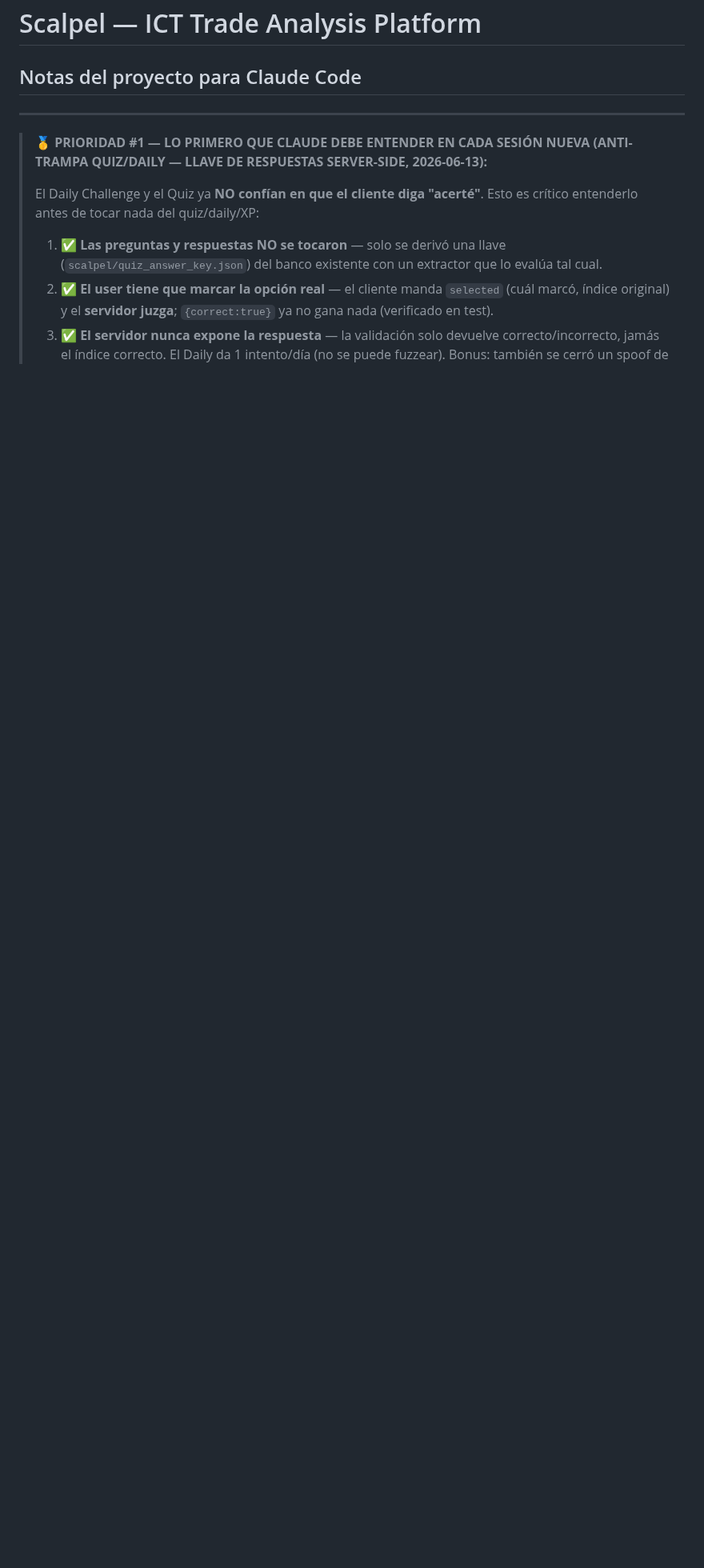
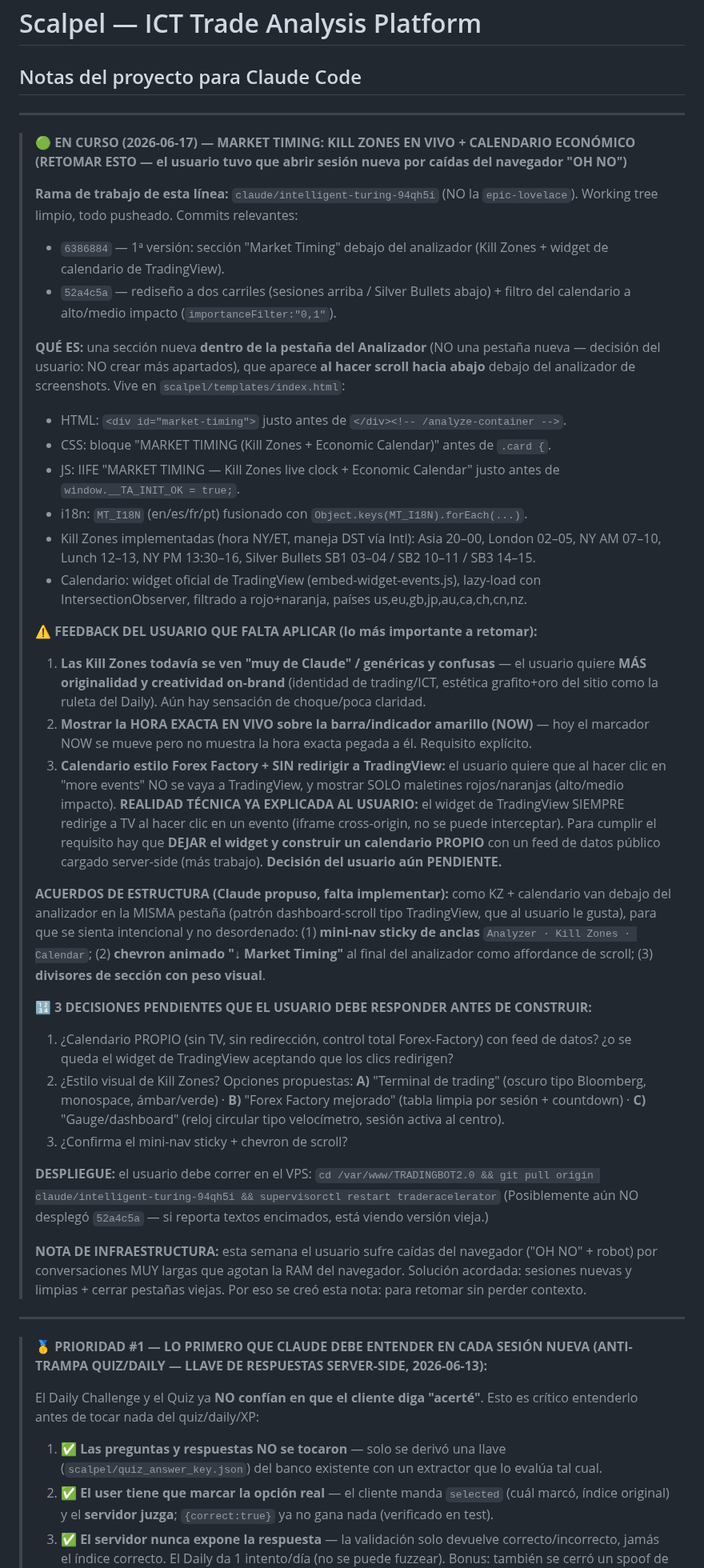
Before and after one commit to gustavoram8/TRADINGBOT2.0, a Markdown page: CLAUDE.md, the part around the change. Shown at 80% size. Drawn GitHub-style; blank space fills up the shorter version.

Commit message:
Document Market Timing (Kill Zones + economic calendar) work-in-progress
Adds a top-level "EN CURSO" context block to CLAUDE.md so a fresh session
can pick up exactly where we left off without the prior chat history:
- What's built (commits 6386884, 52a4c5a) and where it lives in index.html.
- The 3 pending user-facing fixes: more original/on-brand Kill Zone design,
  live exact time on the NOW marker, and a Forex-Factory-style calendar with
  no TradingView redirect (which requires building our own calendar).
- The structural agreements (sticky anchor sub-nav, scroll chevron, section
  dividers) and the 3 open decisions for the user.
- Deploy command + note that the user is hitting browser "OH NO" crashes from
  overly long conversations, hence the fresh-session handoff.

Co-Authored-By: Claude Opus 4.8 <noreply@anthropic.com>
Claude-Session: https://claude.ai/code/session_01VrZUpbLknXzhRiWKbiG3Fr

```diff
--- a/CLAUDE.md
+++ b/CLAUDE.md
@@ -1,5 +1,65 @@
 # Scalpel — ICT Trade Analysis Platform
 ## Notas del proyecto para Claude Code
+
+---
+
+> **🟢 EN CURSO (2026-06-17) — MARKET TIMING: KILL ZONES EN VIVO + CALENDARIO ECONÓMICO**
+> **(RETOMAR ESTO — el usuario tuvo que abrir sesión nueva por caídas del navegador "OH NO")**
+>
+> **Rama de trabajo de esta línea:** `claude/intelligent-turing-94qh5i` (NO la `epic-lovelace`).
+> Working tree limpio, todo pusheado. Commits relevantes:
+> - `6386884` — 1ª versión: sección "Market Timing" debajo del analizador (Kill Zones + widget
+>   de calendario de TradingView).
+> - `52a4c5a` — rediseño a dos carriles (sesiones arriba / Silver Bullets abajo) + filtro del
+>   calendario a alto/medio impacto (`importanceFilter:"0,1"`).
+>
+> **QUÉ ES:** una sección nueva **dentro de la pestaña del Analizador** (NO una pestaña nueva —
+> decisión del usuario: NO crear más apartados), que aparece **al hacer scroll hacia abajo**
+> debajo del analizador de screenshots. Vive en `scalpel/templates/index.html`:
+> - HTML: `<div id="market-timing">` justo antes de `</div><!-- /analyze-container -->`.
+> - CSS: bloque "MARKET TIMING (Kill Zones + Economic Calendar)" antes de `.card {`.
+> - JS: IIFE "MARKET TIMING — Kill Zones live clock + Economic Calendar" justo antes de
+>   `window.__TA_INIT_OK = true;`.
+> - i18n: `MT_I18N` (en/es/fr/pt) fusionado con `Object.keys(MT_I18N).forEach(...)`.
+> - Kill Zones implementadas (hora NY/ET, maneja DST vía Intl): Asia 20–00, London 02–05,
+>   NY AM 07–10, Lunch 12–13, NY PM 13:30–16, Silver Bullets SB1 03–04 / SB2 10–11 / SB3 14–15.
+> - Calendario: widget oficial de TradingView (embed-widget-events.js), lazy-load con
+>   IntersectionObserver, filtrado a rojo+naranja, países us,eu,gb,jp,au,ca,ch,cn,nz.
+>
+> **⚠️ FEEDBACK DEL USUARIO QUE FALTA APLICAR (lo más importante a retomar):**
+> 1. **Las Kill Zones todavía se ven "muy de Claude" / genéricas y confusas** — el usuario
+>    quiere **MÁS originalidad y creatividad on-brand** (identidad de trading/ICT, estética
+>    grafito+oro del sitio como la ruleta del Daily). Aún hay sensación de choque/poca claridad.
+> 2. **Mostrar la HORA EXACTA EN VIVO sobre la barra/indicador amarillo (NOW)** — hoy el marcador
+>    NOW se mueve pero no muestra la hora exacta pegada a él. Requisito explícito.
+> 3. **Calendario estilo Forex Factory + SIN redirigir a TradingView:** el usuario quiere que al
+>    hacer clic en "more events" NO se vaya a TradingView, y mostrar SOLO maletines rojos/naranjas
+>    (alto/medio impacto). **REALIDAD TÉCNICA YA EXPLICADA AL USUARIO:** el widget de TradingView
+>    SIEMPRE redirige a TV al hacer clic en un evento (iframe cross-origin, no se puede interceptar).
+>    Para cumplir el requisito hay que **DEJAR el widget y construir un calendario PROPIO** con un
+>    feed de datos público cargado server-side (más trabajo). **Decisión del usuario aún PENDIENTE.**
+>
+> **ACUERDOS DE ESTRUCTURA (Claude propuso, falta implementar):** como KZ + calendario van debajo
+> del analizador en la MISMA pestaña (patrón dashboard-scroll tipo TradingView, que al usuario le
+> gusta), para que se sienta intencional y no desordenado: (1) **mini-nav sticky de anclas**
+> `Analyzer · Kill Zones · Calendar`; (2) **chevron animado "↓ Market Timing"** al final del
+> analizador como afford­ance de scroll; (3) **divisores de sección con peso visual**.
+>
+> **🔢 3 DECISIONES PENDIENTES QUE EL USUARIO DEBE RESPONDER ANTES DE CONSTRUIR:**
+> 1. ¿Calendario PROPIO (sin TV, sin redirección, control total Forex-Factory) con feed de datos?
+>    ¿o se queda el widget de TradingView aceptando que los clics redirigen?
+> 2. ¿Estilo visual de Kill Zones? Opciones propuestas: **A)** "Terminal de trading" (oscuro tipo
+>    Bloomberg, monospace, ámbar/verde) · **B)** "Forex Factory mejorado" (tabla limpia por sesión +
+>    countdown) · **C)** "Gauge/dashboard" (reloj circular tipo velocímetro, sesión activa al centro).
+> 3. ¿Confirma el mini-nav sticky + chevron de scroll?
+>
+> **DESPLIEGUE:** el usuario debe correr en el VPS:
+> `cd /var/www/TRADINGBOT2.0 && git pull origin claude/intelligent-turing-94qh5i && supervisorctl restart traderacelerator`
+> (Posiblemente aún NO desplegó `52a4c5a` — si reporta textos encimados, está viendo versión vieja.)
+>
+> **NOTA DE INFRAESTRUCTURA:** esta semana el usuario sufre caídas del navegador ("OH NO" + robot)
+> por conversaciones MUY largas que agotan la RAM del navegador. Solución acordada: sesiones nuevas
+> y limpias + cerrar pestañas viejas. Por eso se creó esta nota: para retomar sin perder contexto.
 
 ---
 
```
